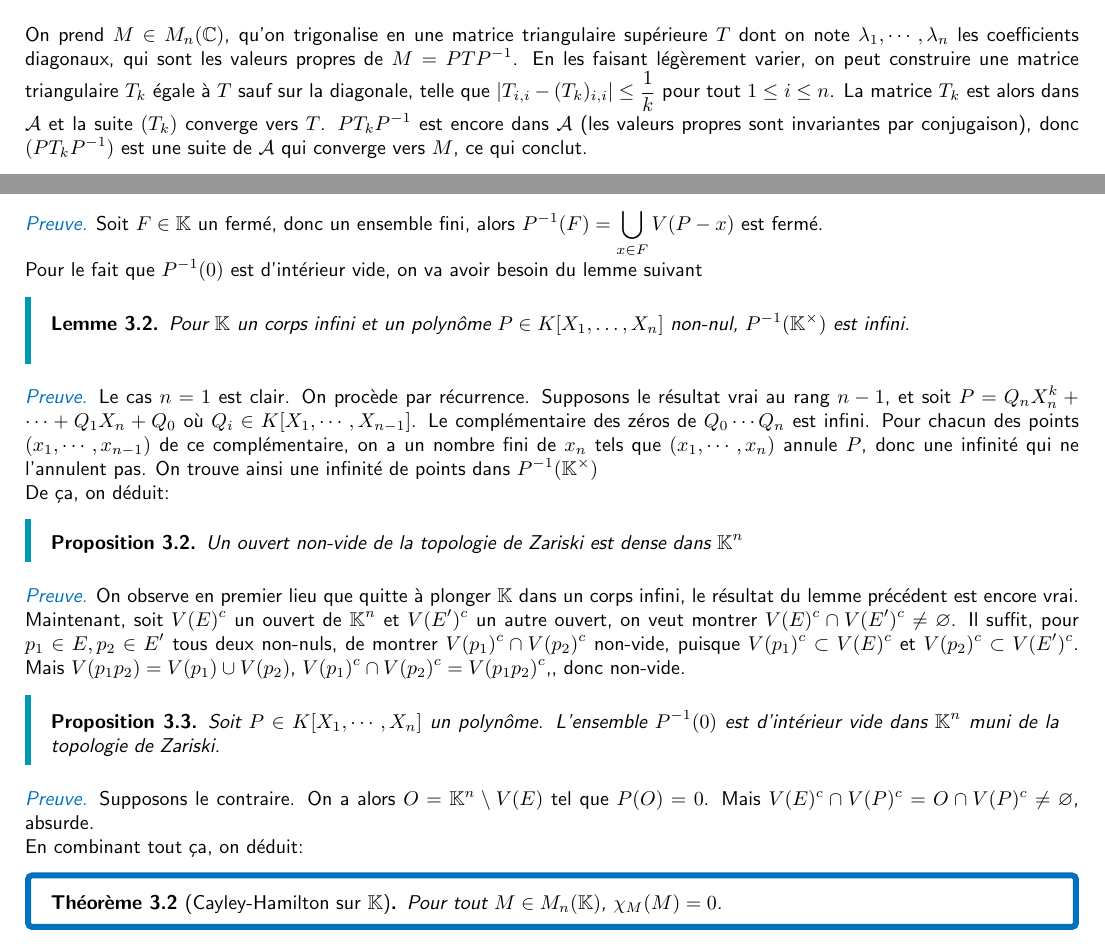
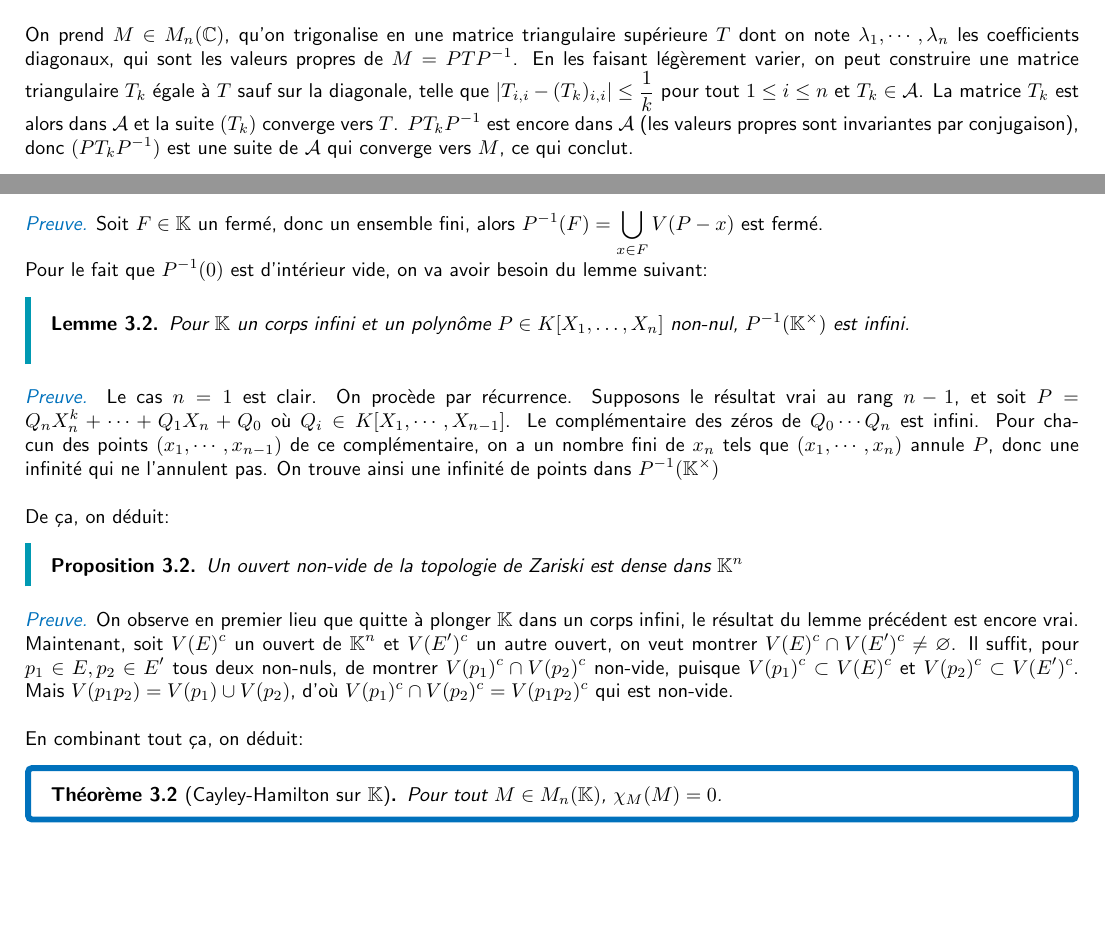
Before and after one commit to Shika-B/My-notes, a LaTeX document (sources/resultant_discriminant_et_applications.tex): two parts of pages 4 and 5 of 6, joined at a grey line, cut so that both start at the same text. Compiled offline with pdfLaTeX.

Commit message:
Fix a few mistakes

```diff
--- a/sources/resultant_discriminant_et_applications.tex
+++ b/sources/resultant_discriminant_et_applications.tex
@@ -222,7 +237,7 @@ On va déduire de cette observation le théorème suivant:
 
 L'application $f: M_n(\bC) \to \bC_n[X], M \mapsto \chi_M$ est continue, donc montrer qu'elle est nulle sur une partie dense de $M_n(\bC)$ suffit à montrer qu'elle est nulle. Montrons donc que $\mathcal{A}$ est dense dans $\bC$:\\
 
-On prend $M \in M_n(\bC)$, qu'on trigonalise en une matrice triangulaire supérieure $T$ dont on note $\lambda_1, \cdots, \lambda_n$ les coefficients diagonaux, qui sont les valeurs propres de $M = PTP^{-1}$. En les faisant légèrement varier, on peut construire une matrice triangulaire $T_k$ égale à $T$ sauf sur la diagonale, telle que $|T_{i,i} - (T_k)_{i, i}| \leq \frac{1}{k}$ pour tout $1 \leq i \leq n$. La matrice $T_k$ est alors dans $\mathcal{A}$ et la suite $(T_k)$ converge vers $T$. $PT_kP^{-1}$ est encore dans $\mathcal{A}$ (les valeurs propres sont invariantes par conjugaison), donc $(PT_kP^{-1})$ est une suite de $\mathcal{A}$ qui converge vers $M$, ce qui conclut.\\
+On prend $M \in M_n(\bC)$, qu'on trigonalise en une matrice triangulaire supérieure $T$ dont on note $\lambda_1, \cdots, \lambda_n$ les coefficients diagonaux, qui sont les valeurs propres de $M = PTP^{-1}$. En les faisant légèrement varier, on peut construire une matrice triangulaire $T_k$ égale à $T$ sauf sur la diagonale, telle que $|T_{i,i} - (T_k)_{i, i}| \leq \frac{1}{k}$ pour tout $1 \leq i \leq n$ et $T_k \in \mathcal{A}$. La matrice $T_k$ est alors dans $\mathcal{A}$ et la suite $(T_k)$ converge vers $T$. $PT_kP^{-1}$ est encore dans $\mathcal{A}$ (les valeurs propres sont invariantes par conjugaison), donc $(PT_kP^{-1})$ est une suite de $\mathcal{A}$ qui converge vers $M$, ce qui conclut.\\
 
 \subsubsection{Une généralisation sur $\bK$}
 
@@ -266,15 +281,7 @@ De ça, on déduit:
 \end{proposition}
 
 \begin{preuve}
-    On observe en premier lieu que quitte à plonger $\bK$ dans un corps infini, le résultat du lemme précédent est encore vrai. Maintenant, soit $V(E)^c$ un ouvert de $\bK^n$ et $V(E')^c$ un autre ouvert, on veut montrer $V(E)^c \cap V(E')^c \neq \varnothing$. Il suffit, pour $p_1 \in E, p_2 \in E'$ tous deux non-nuls, de montrer $V(p_1)^c \cap V(p_2)^c$ non-vide, puisque $V(p_1)^c \subset V(E)^c$ et $V(p_2)^c \subset V(E')^c$. Mais $V(p_1p_2) = V(p_1) \cup V(p_2)$, $V(p_1)^c \cap V(p_2)^c = V(p_1p_2)^c$,, donc non-vide.
-\end{preuve}
-
-\begin{proposition}
-    Soit $P \in K[X_1, \cdots, X_n]$ un polynôme. L'ensemble $P^{-1}(0)$ est d'intérieur vide dans $\bK^n$ muni de la topologie de Zariski.
-\end{proposition}
-
-\begin{preuve}
-    Supposons le contraire. On a alors $O = \bK^n \setminus V(E)$ tel que $P(O) = 0$. Mais $V(E)^c \cap V(P)^c = O \cap V(P)^c \neq \varnothing$, absurde.
+    On observe en premier lieu que quitte à plonger $\bK$ dans un corps infini, le résultat du lemme précédent est encore vrai. Maintenant, soit $V(E)^c$ un ouvert de $\bK^n$ et $V(E')^c$ un autre ouvert, on veut montrer $V(E)^c \cap V(E')^c \neq \varnothing$. Il suffit, pour $p_1 \in E, p_2 \in E'$ tous deux non-nuls, de montrer $V(p_1)^c \cap V(p_2)^c$ non-vide, puisque $V(p_1)^c \subset V(E)^c$ et $V(p_2)^c \subset V(E')^c$. Mais $V(p_1p_2) = V(p_1) \cup V(p_2)$, d'où $V(p_1)^c \cap V(p_2)^c = V(p_1p_2)^c$ qui est non-vide.\\
 \end{preuve}
 
 En combinant tout ça, on déduit:
```
Also changed, not shown: resultant_discriminant_et_applications.pdf, sources/resultant_discriminant_et_applications.tex (21 more changed lines).
